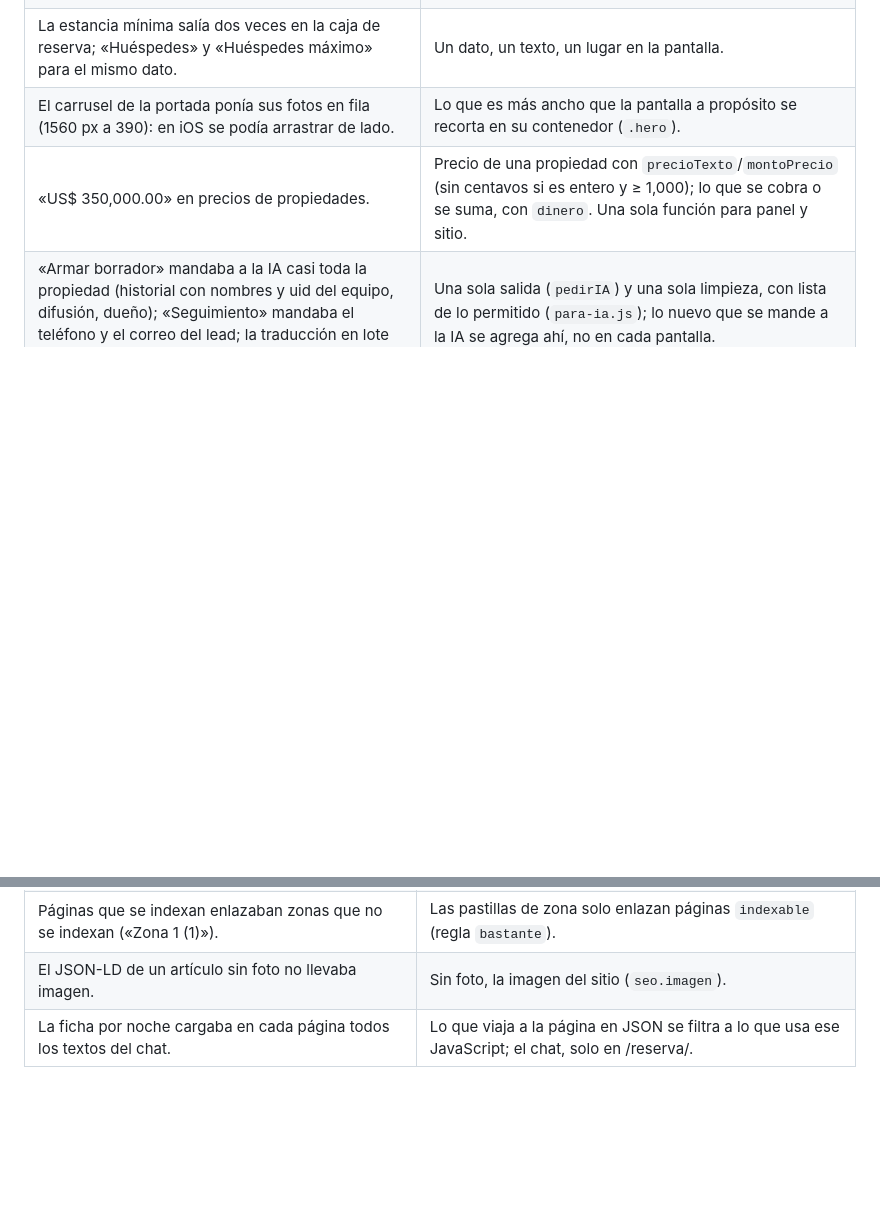
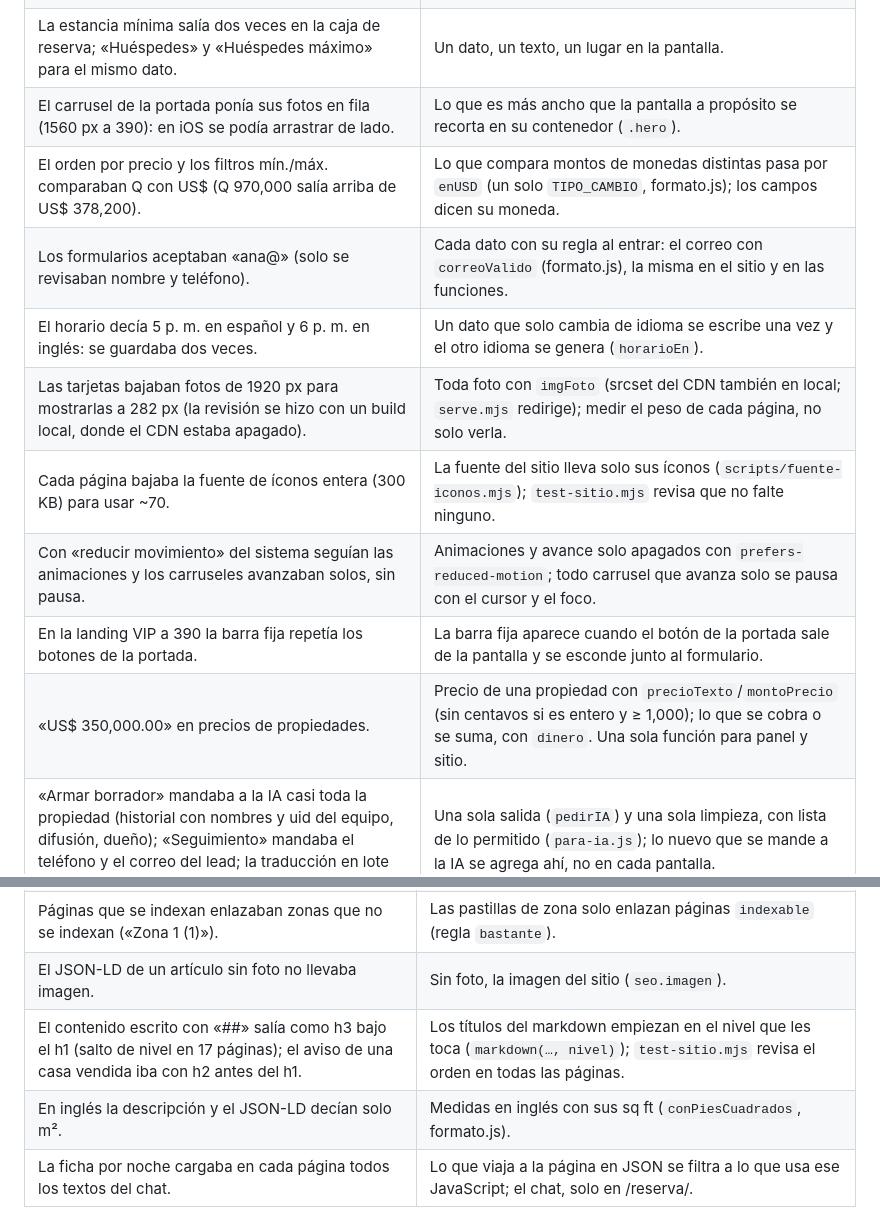
Before and after one commit to Nwincode/eqinmobiliario, a Markdown page: docs/revision-antes-de-unir.md, 2 parts joined by grey strips. GitHub-like rendering; blank space fills up the shorter version.

```diff
--- a/docs/revision-antes-de-unir.md
+++ b/docs/revision-antes-de-unir.md
@@ -116,6 +116,13 @@ Lo que toca dinero, datos de clientes o reglas de seguridad lleva además una se
 | Una etiqueta de precio se salía 11 px a 390 (`minmax(140px)` y `nowrap`); el WhatsApp flotante tapaba el enlace «VIP» del pie; el texto chico dorado no se leía sobre la foto; el selector de orden medía 42 px. | Medir a 390 y 1280: nada se sale, nada fijo tapa un enlace, texto sobre foto con velo, toques de 44 px. |
 | La estancia mínima salía dos veces en la caja de reserva; «Huéspedes» y «Huéspedes máximo» para el mismo dato. | Un dato, un texto, un lugar en la pantalla. |
 | El carrusel de la portada ponía sus fotos en fila (1560 px a 390): en iOS se podía arrastrar de lado. | Lo que es más ancho que la pantalla a propósito se recorta en su contenedor (`.hero`). |
+| El orden por precio y los filtros mín./máx. comparaban Q con US$ (Q 970,000 salía arriba de US$ 378,200). | Lo que compara montos de monedas distintas pasa por `enUSD` (un solo `TIPO_CAMBIO`, formato.js); los campos dicen su moneda. |
+| Los formularios aceptaban «ana@» (solo se revisaban nombre y teléfono). | Cada dato con su regla al entrar: el correo con `correoValido` (formato.js), la misma en el sitio y en las funciones. |
+| El horario decía 5 p. m. en español y 6 p. m. en inglés: se guardaba dos veces. | Un dato que solo cambia de idioma se escribe una vez y el otro idioma se genera (`horarioEn`). |
+| Las tarjetas bajaban fotos de 1920 px para mostrarlas a 282 px (la revisión se hizo con un build local, donde el CDN estaba apagado). | Toda foto con `imgFoto` (srcset del CDN también en local; `serve.mjs` redirige); medir el peso de cada página, no solo verla. |
+| Cada página bajaba la fuente de íconos entera (300 KB) para usar ~70. | La fuente del sitio lleva solo sus íconos (`scripts/fuente-iconos.mjs`); `test-sitio.mjs` revisa que no falte ninguno. |
+| Con «reducir movimiento» del sistema seguían las animaciones y los carruseles avanzaban solos, sin pausa. | Animaciones y avance solo apagados con `prefers-reduced-motion`; todo carrusel que avanza solo se pausa con el cursor y el foco. |
+| En la landing VIP a 390 la barra fija repetía los botones de la portada. | La barra fija aparece cuando el botón de la portada sale de la pantalla y se esconde junto al formulario. |
 | «US$ 350,000.00» en precios de propiedades. | Precio de una propiedad con `precioTexto`/`montoPrecio` (sin centavos si es entero y ≥ 1,000); lo que se cobra o se suma, con `dinero`. Una sola función para panel y sitio. |
 | «Armar borrador» mandaba a la IA casi toda la propiedad (historial con nombres y uid del equipo, difusión, dueño); «Seguimiento» mandaba el teléfono y el correo del lead; la traducción en lote no pasaba por la limpieza. | Una sola salida (`pedirIA`) y una sola limpieza, con lista de lo permitido (`para-ia.js`); lo nuevo que se mande a la IA se agrega ahí, no en cada pantalla. |
 | Una casa por noche salía «En venta» en la calculadora (su precio por noche como precio de compra), en las búsquedas contra un presupuesto de compra y en difusión sin «por noche» y con #HomesForSale. | Cada precio con su operación (`precioTexto`, `operacionHashtag`); donde se compara un precio, filtrar por operación. |
@@ -143,6 +150,8 @@ Lo que toca dinero, datos de clientes o reglas de seguridad lleva además una se
 | Un enlace escrito en Contenido (portada: «Propiedades en renta») llevaba a un listado sin casas, y ese listado decía «No encontramos propiedades con esos filtros» sin filtro alguno. | Todo enlace configurable a un listado pasa por `visible`; un listado vacío dice que está vacío y ofrece todas las propiedades y contacto (`test-sitio.mjs`, sitio sin renta). |
 | Páginas que se indexan enlazaban zonas que no se indexan («Zona 1 (1)»). | Las pastillas de zona solo enlazan páginas `indexable` (regla `bastante`). |
 | El JSON-LD de un artículo sin foto no llevaba imagen. | Sin foto, la imagen del sitio (`seo.imagen`). |
+| El contenido escrito con «##» salía como h3 bajo el h1 (salto de nivel en 17 páginas); el aviso de una casa vendida iba con h2 antes del h1. | Los títulos del markdown empiezan en el nivel que les toca (`markdown(…, nivel)`); `test-sitio.mjs` revisa el orden en todas las páginas. |
+| En inglés la descripción y el JSON-LD decían solo m². | Medidas en inglés con sus sq ft (`conPiesCuadrados`, formato.js). |
 | La ficha por noche cargaba en cada página todos los textos del chat. | Lo que viaja a la página en JSON se filtra a lo que usa ese JavaScript; el chat, solo en /reserva/. |
 
 ## 7. Cómo se le responde al usuario
```
Also changed, not shown: docs/mapa-del-sistema.md (+9 -2 lines).
